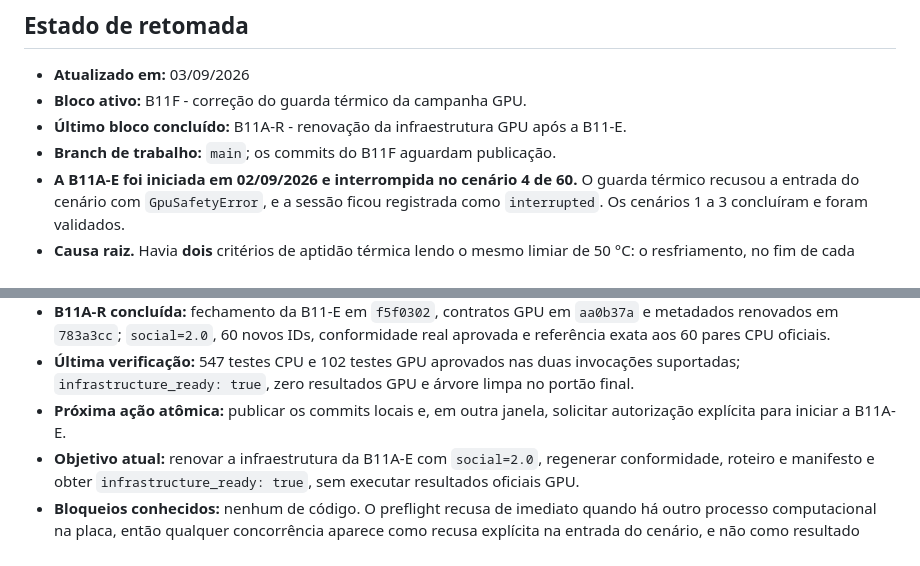
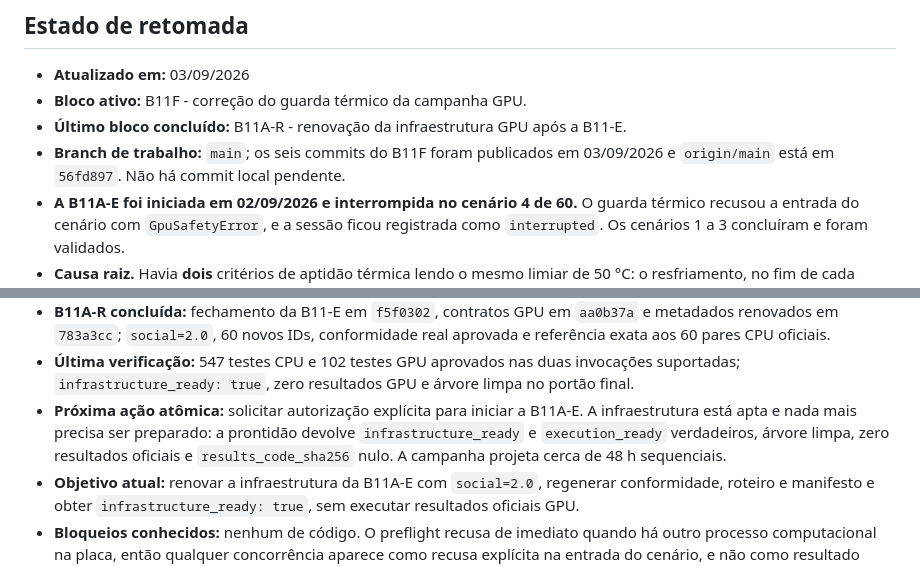
Before and after one commit to tiagobaroni/bus-lot-optimization, a Markdown page: TODO.md, 2 parts joined by grey strips. Rendered like a GitHub page.

Commit message:
Registra a publicacao dos commits e a proxima acao da campanha GPU

```diff
--- a/TODO.md
+++ b/TODO.md
@@ -11,7 +11,8 @@ sendo definidos por `docs/trabalho.md`, e as decisões metodológicas por
 - **Bloco ativo:** B11F - correção do guarda térmico da campanha GPU.
 - **Último bloco concluído:** B11A-R - renovação da infraestrutura GPU após a
   B11-E.
-- **Branch de trabalho:** `main`; os commits do B11F aguardam publicação.
+- **Branch de trabalho:** `main`; os seis commits do B11F foram publicados em
+  03/09/2026 e `origin/main` está em `56fd897`. Não há commit local pendente.
 - **A B11A-E foi iniciada em 02/09/2026 e interrompida no cenário 4 de 60.** O
   guarda térmico recusou a entrada do cenário com `GpuSafetyError`, e a sessão
   ficou registrada como `interrupted`. Os cenários 1 a 3 concluíram e foram
@@ -92,8 +93,11 @@ sendo definidos por `docs/trabalho.md`, e as decisões metodológicas por
 - **Última verificação:** 547 testes CPU e 102 testes GPU aprovados nas duas
   invocações suportadas; `infrastructure_ready: true`, zero resultados GPU e
   árvore limpa no portão final.
-- **Próxima ação atômica:** publicar os commits locais e, em outra janela,
-  solicitar autorização explícita para iniciar a B11A-E.
+- **Próxima ação atômica:** solicitar autorização explícita para iniciar a
+  B11A-E. A infraestrutura está apta e nada mais precisa ser preparado: a
+  prontidão devolve `infrastructure_ready` e `execution_ready` verdadeiros,
+  árvore limpa, zero resultados oficiais e `results_code_sha256` nulo. A
+  campanha projeta cerca de 48 h sequenciais.
 - **Objetivo atual:** renovar a infraestrutura da B11A-E com `social=2.0`,
   regenerar conformidade, roteiro e manifesto e obter
   `infrastructure_ready: true`, sem executar resultados oficiais GPU.
```
